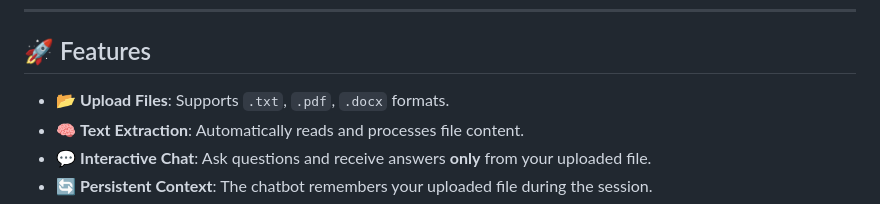
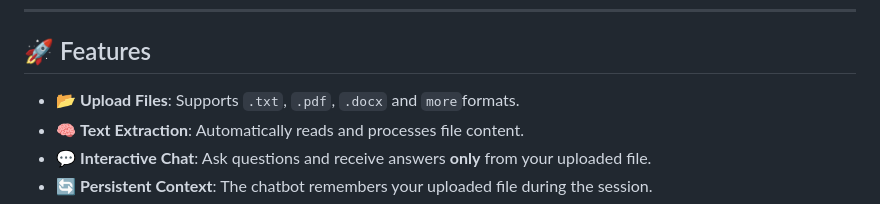
Before and after one commit to nabeelalikhan0/Question-Answering-Project, a Markdown page: README.md, the part around the change. Rendered like a GitHub page.

```diff
--- a/README.md
+++ b/README.md
@@ -9,7 +9,7 @@ This project is a Django web application that allows you to **upload a file** (T
 
 ## 🚀 Features
 
-- 📂 **Upload Files**: Supports `.txt`, `.pdf`, `.docx` formats.
+- 📂 **Upload Files**: Supports `.txt`, `.pdf`, `.docx` and `more`formats.
 - 🧠 **Text Extraction**: Automatically reads and processes file content.
 - 💬 **Interactive Chat**: Ask questions and receive answers **only** from your uploaded file.
 - 🔄 **Persistent Context**: The chatbot remembers your uploaded file during the session.
```
